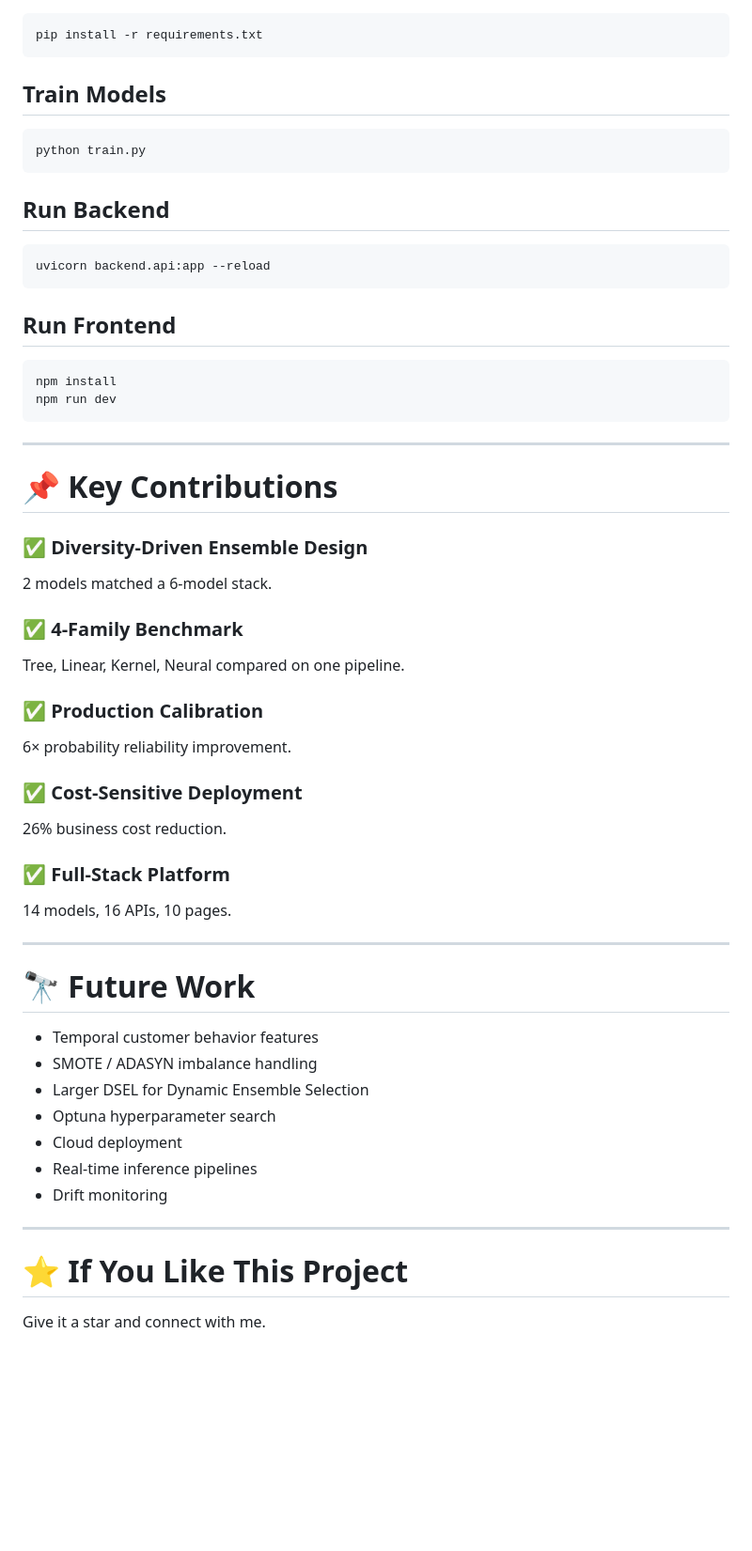
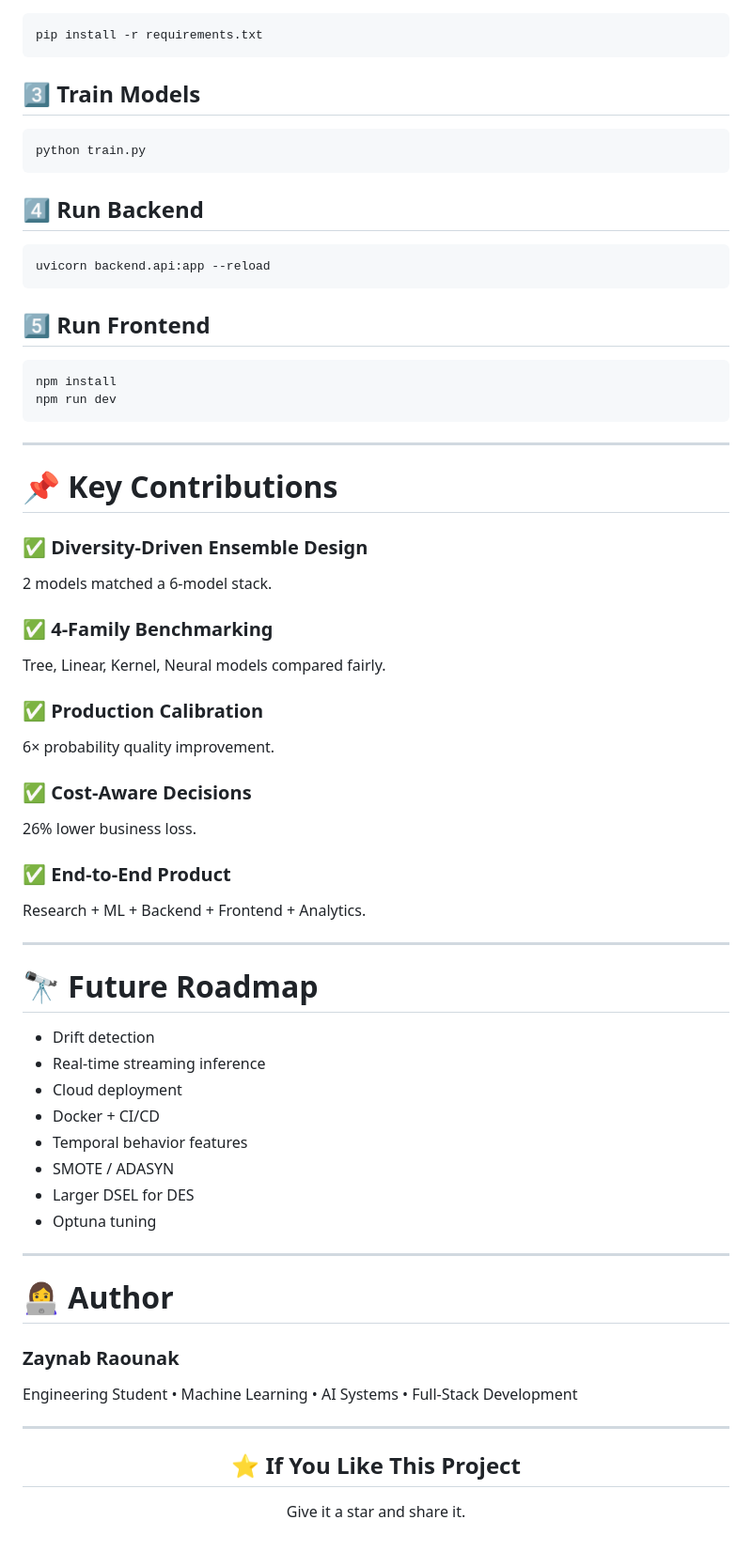
Before and after one commit to zouaynib/Churn-Prediction-, a Markdown page: README.md, the part around one of its changes. Shown at 94% size. GitHub-like rendering; blank space fills up the shorter version.

````diff
--- a/README.md
+++ b/README.md
@@ -318,19 +318,19 @@ cd Churn-Prediction
 pip install -r requirements.txt
 ```
 
-## Train Models
+## 3️⃣ Train Models
 
 ```bash
 python train.py
 ```
 
-## Run Backend
+## 4️⃣ Run Backend
 
 ```bash
 uvicorn backend.api:app --reload
 ```
 
-## Run Frontend
+## 5️⃣ Run Frontend
 
 ```bash
 npm install
@@ -342,39 +342,46 @@ npm run dev
 # 📌 Key Contributions
 
 ### ✅ Diversity-Driven Ensemble Design
-
 2 models matched a 6-model stack.
 
-### ✅ 4-Family Benchmark
-
-Tree, Linear, Kernel, Neural compared on one pipeline.
+### ✅ 4-Family Benchmarking
+Tree, Linear, Kernel, Neural models compared fairly.
 
 ### ✅ Production Calibration
+6× probability quality improvement.
 
-6× probability reliability improvement.
+### ✅ Cost-Aware Decisions
+26% lower business loss.
 
-### ✅ Cost-Sensitive Deployment
-
-26% business cost reduction.
-
-### ✅ Full-Stack Platform
-
-14 models, 16 APIs, 10 pages.
+### ✅ End-to-End Product
+Research + ML + Backend + Frontend + Analytics.
 
 ---
 
-# 🔭 Future Work
+# 🔭 Future Roadmap
 
-- Temporal customer behavior features
-- SMOTE / ADASYN imbalance handling
-- Larger DSEL for Dynamic Ensemble Selection
-- Optuna hyperparameter search
+- Drift detection
+- Real-time streaming inference
 - Cloud deployment
-- Real-time inference pipelines
-- Drift monitoring
+- Docker + CI/CD
+- Temporal behavior features
+- SMOTE / ADASYN
+- Larger DSEL for DES
+- Optuna tuning
 
 ---
 
-# ⭐ If You Like This Project
+# 👩‍💻 Author
 
-Give it a star and connect with me.
+### Zaynab Raounak
+Engineering Student • Machine Learning • AI Systems • Full-Stack Development
+
+---
+
+<div align="center">
+
+## ⭐ If You Like This Project
+
+Give it a star and share it.
+
+</div>
````
Also changed, not shown: other parts of README.md (+139 -139 lines).
